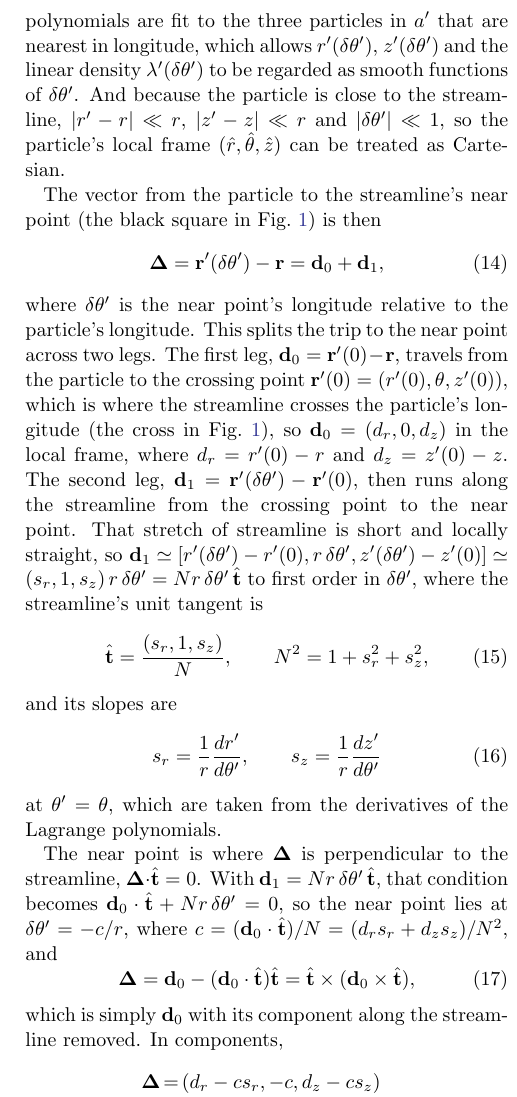
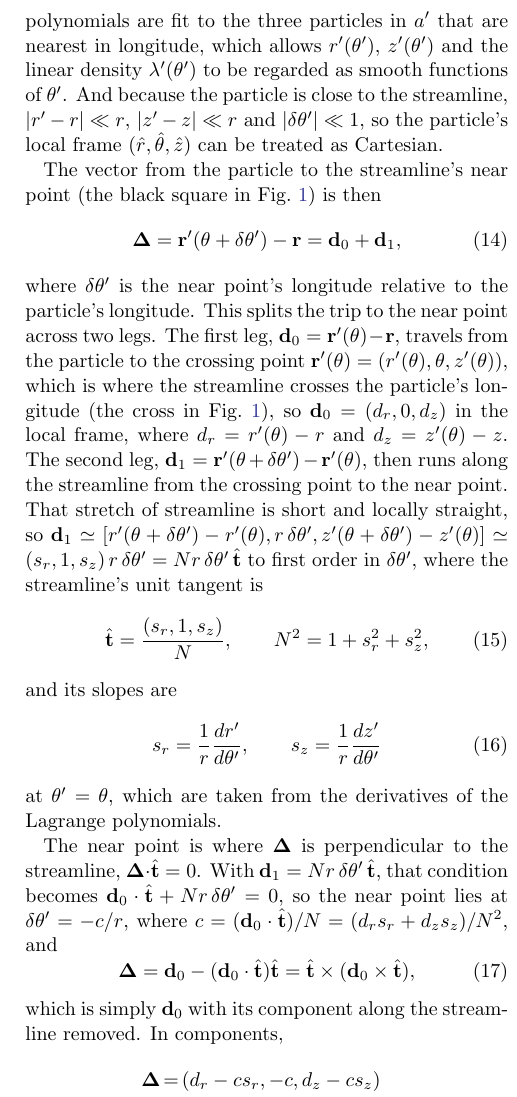
Before and after one commit to joehahn/epi_int_3d, a LaTeX paper (paper/epi_int_3d.tex): part of one column of page 3 of 8, cut so that both start at the same text. Compiled offline with pdfLaTeX.

Commit message:
Paper: Sec. 3.1, the streamline as r'(theta'); crossing point r'(theta), near point r'(theta + dtheta')
Co-Authored-By: Claude Opus 5.5 <noreply@anthropic.com>

```diff
--- a/paper/epi_int_3d.tex
+++ b/paper/epi_int_3d.tex
@@ -222,9 +222,9 @@ In cylindrical coordinates the particle is at $\mathbf{r} = (r, \theta, z)$, whi
 streamline's coordinates $\mathbf{r}' = (r', \theta', z')$ are to be regarded as functions of its
 longitude $\theta' = \theta + \delta\theta'$ relative to the particle's longitude $\theta$.
 Streamline $a'$ is sampled by its particles, so Lagrange polynomials are fit to the
-three particles in $a'$ that are nearest in longitude, which allows $r'(\delta\theta')$,
-$z'(\delta\theta')$ and the linear density $\lambda'(\delta\theta')$ to be regarded as smooth
-functions of $\delta\theta'$. And because the particle is close to the streamline, $|r' - r| \ll r$,
+three particles in $a'$ that are nearest in longitude, which allows $r'(\theta')$,
+$z'(\theta')$ and the linear density $\lambda'(\theta')$ to be regarded as smooth
+functions of $\theta'$. And because the particle is close to the streamline, $|r' - r| \ll r$,
 $|z' - z| \ll r$ and $|\delta\theta'| \ll 1$, so the particle's local frame
 $(\hat{r}, \hat{\theta}, \hat{z})$ can be treated as Cartesian.
 
@@ -232,16 +232,16 @@ The vector from the particle to the streamline's near point (the black square in
 Fig.~\ref{fig:wire_planar}) is then
 \begin{equation}
     \label{eqn:wire_d}
-    \boldsymbol{\Delta} = \mathbf{r}'(\delta\theta') - \mathbf{r} = \mathbf{d}_0 + \mathbf{d}_1,
+    \boldsymbol{\Delta} = \mathbf{r}'(\theta + \delta\theta') - \mathbf{r} = \mathbf{d}_0 + \mathbf{d}_1,
 \end{equation}
 where $\delta\theta'$ is the near point's longitude relative to the particle's longitude. This splits
-the trip to the near point across two legs. The first leg, $\mathbf{d}_0 = \mathbf{r}'(0) - \mathbf{r}$,
-travels from the particle to the crossing point $\mathbf{r}'(0) = (r'(0), \theta, z'(0))$, which is where the streamline crosses the
+the trip to the near point across two legs. The first leg, $\mathbf{d}_0 = \mathbf{r}'(\theta) - \mathbf{r}$,
+travels from the particle to the crossing point $\mathbf{r}'(\theta) = (r'(\theta), \theta, z'(\theta))$, which is where the streamline crosses the
 particle's longitude (the cross in Fig.~\ref{fig:wire_planar}), so $\mathbf{d}_0 = (d_r, 0, d_z)$ in the local frame, where
-$d_r = r'(0) - r$ and $d_z = z'(0) - z$. The second leg,
-$\mathbf{d}_1 = \mathbf{r}'(\delta\theta') - \mathbf{r}'(0)$, then runs along the streamline from
+$d_r = r'(\theta) - r$ and $d_z = z'(\theta) - z$. The second leg,
+$\mathbf{d}_1 = \mathbf{r}'(\theta + \delta\theta') - \mathbf{r}'(\theta)$, then runs along the streamline from
 the crossing point to the near point. That stretch of streamline is short and locally straight, so
-$\mathbf{d}_1 \simeq [r'(\delta\theta') - r'(0), r\,\delta\theta', z'(\delta\theta') - z'(0)] \simeq
+$\mathbf{d}_1 \simeq [r'(\theta + \delta\theta') - r'(\theta), r\,\delta\theta', z'(\theta + \delta\theta') - z'(\theta)] \simeq
 (s_r, 1, s_z)\,r\,\delta\theta' = N r\,\delta\theta'\,\hat{\mathbf{t}}$ to first order in
 $\delta\theta'$, where the streamline's unit tangent is
 \begin{equation}
```
Also changed, not shown: prompts/13-paper-streamline-gravity.md (+4 -0 lines), paper/epi_int_3d.pdf.
